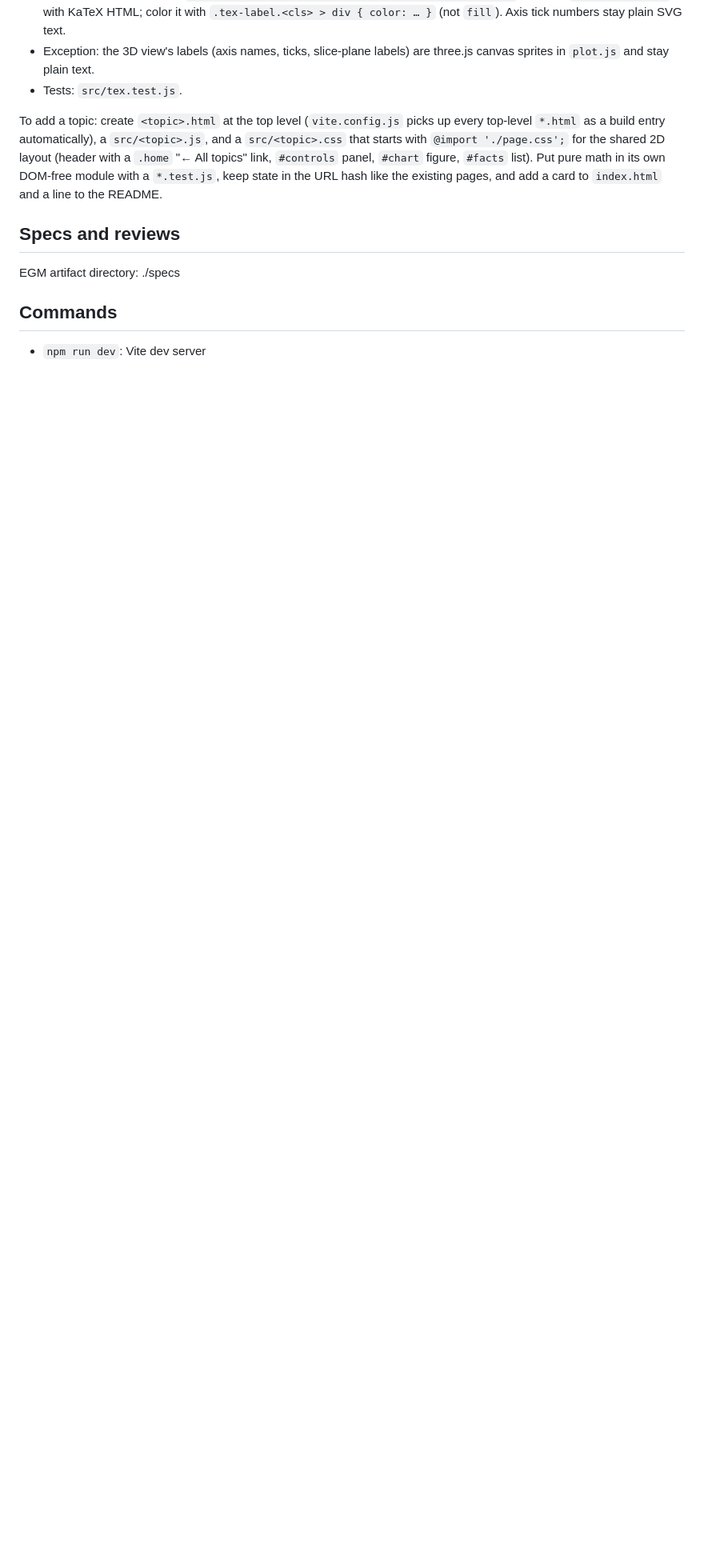
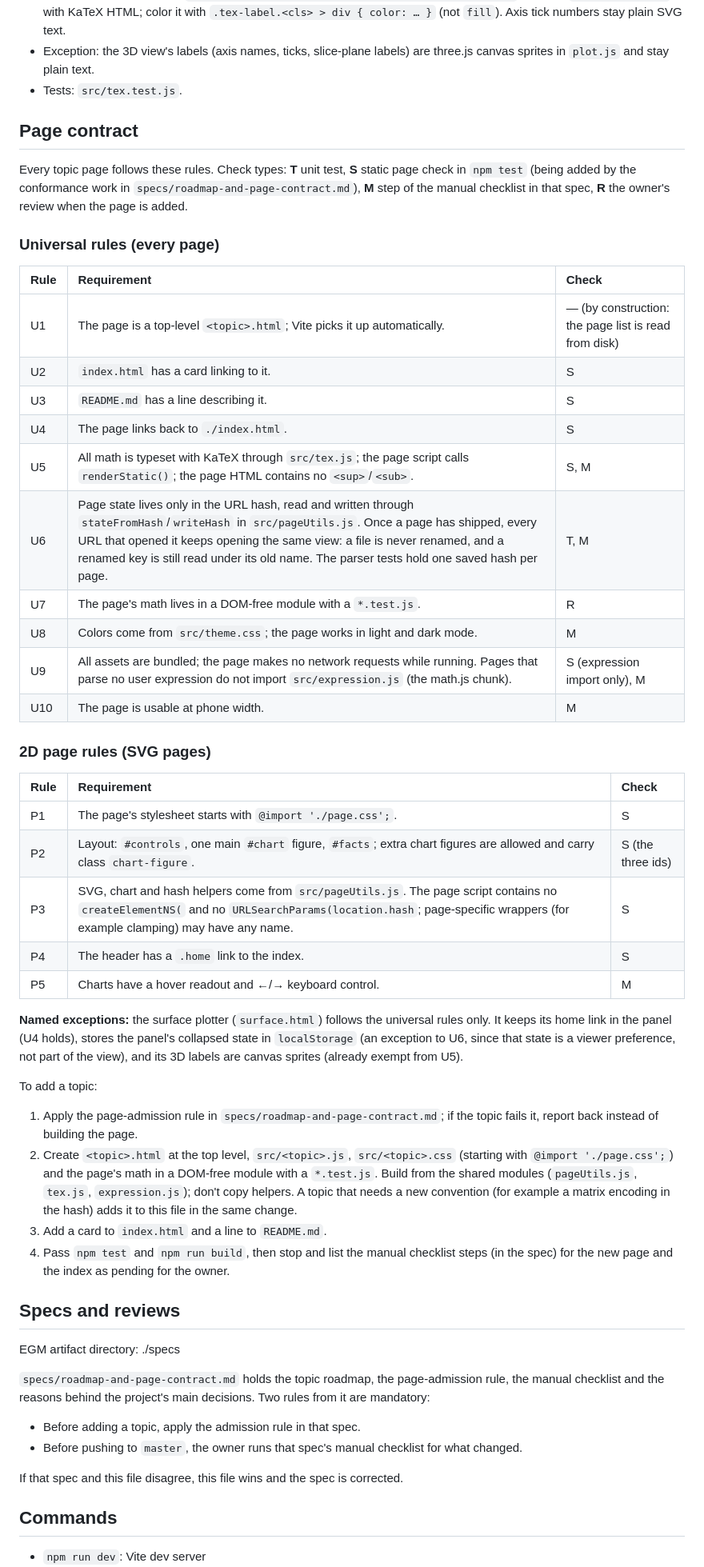
Before and after one commit to Bleiglanz/functionplotter, a Markdown page: AGENTS.md, the part around one of its changes. Shown at 80% size. GitHub-like rendering; blank space fills up the shorter version.

```diff
--- a/AGENTS.md
+++ b/AGENTS.md
@@ -29,11 +29,58 @@ Every formula on every page is typeset with KaTeX (npm dependency, bundled by Vi
 - Exception: the 3D view's labels (axis names, ticks, slice-plane labels) are three.js canvas sprites in `plot.js` and stay plain text.
 - Tests: `src/tex.test.js`.
 
-To add a topic: create `<topic>.html` at the top level (`vite.config.js` picks up every top-level `*.html` as a build entry automatically), a `src/<topic>.js`, and a `src/<topic>.css` that starts with `@import './page.css';` for the shared 2D layout (header with a `.home` "← All topics" link, `#controls` panel, `#chart` figure, `#facts` list). Put pure math in its own DOM-free module with a `*.test.js`, keep state in the URL hash like the existing pages, and add a card to `index.html` and a line to the README.
+## Page contract
+
+Every topic page follows these rules. Check types: **T** unit test, **S** static page check in `npm test` (being added by the conformance work in `specs/roadmap-and-page-contract.md`), **M** step of the manual checklist in that spec, **R** the owner's review when the page is added.
+
+### Universal rules (every page)
+
+| Rule | Requirement | Check |
+| :--- | :---------- | :---- |
+| U1 | The page is a top-level `<topic>.html`; Vite picks it up automatically. | — (by construction: the page list is read from disk) |
+| U2 | `index.html` has a card linking to it. | S |
+| U3 | `README.md` has a line describing it. | S |
+| U4 | The page links back to `./index.html`. | S |
+| U5 | All math is typeset with KaTeX through `src/tex.js`; the page script calls `renderStatic()`; the page HTML contains no `<sup>`/`<sub>`. | S, M |
+| U6 | Page state lives only in the URL hash, read and written through `stateFromHash`/`writeHash` in `src/pageUtils.js`. Once a page has shipped, every URL that opened it keeps opening the same view: a file is never renamed, and a renamed key is still read under its old name. The parser tests hold one saved hash per page. | T, M |
+| U7 | The page's math lives in a DOM-free module with a `*.test.js`. | R |
+| U8 | Colors come from `src/theme.css`; the page works in light and dark mode. | M |
+| U9 | All assets are bundled; the page makes no network requests while running. Pages that parse no user expression do not import `src/expression.js` (the math.js chunk). | S (expression import only), M |
+| U10 | The page is usable at phone width. | M |
+
+### 2D page rules (SVG pages)
+
+| Rule | Requirement | Check |
+| :--- | :---------- | :---- |
+| P1 | The page's stylesheet starts with `@import './page.css';`. | S |
+| P2 | Layout: `#controls`, one main `#chart` figure, `#facts`; extra chart figures are allowed and carry class `chart-figure`. | S (the three ids) |
+| P3 | SVG, chart and hash helpers come from `src/pageUtils.js`. The page script contains no `createElementNS(` and no `URLSearchParams(location.hash`; page-specific wrappers (for example clamping) may have any name. | S |
+| P4 | The header has a `.home` link to the index. | S |
+| P5 | Charts have a hover readout and ←/→ keyboard control. | M |
+
+**Named exceptions:** the surface plotter (`surface.html`) follows the
+universal rules only. It keeps its home link in the panel (U4 holds), stores
+the panel's collapsed state in `localStorage` (an exception to U6, since that
+state is a viewer preference, not part of the view), and its 3D labels are
+canvas sprites (already exempt from U5).
+
+To add a topic:
+
+1. Apply the page-admission rule in `specs/roadmap-and-page-contract.md`; if the topic fails it, report back instead of building the page.
+2. Create `<topic>.html` at the top level, `src/<topic>.js`, `src/<topic>.css` (starting with `@import './page.css';`) and the page's math in a DOM-free module with a `*.test.js`. Build from the shared modules (`pageUtils.js`, `tex.js`, `expression.js`); don't copy helpers. A topic that needs a new convention (for example a matrix encoding in the hash) adds it to this file in the same change.
+3. Add a card to `index.html` and a line to `README.md`.
+4. Pass `npm test` and `npm run build`, then stop and list the manual checklist steps (in the spec) for the new page and the index as pending for the owner.
 
 ## Specs and reviews
 
 EGM artifact directory: ./specs
+
+`specs/roadmap-and-page-contract.md` holds the topic roadmap, the page-admission rule, the manual checklist and the reasons behind the project's main decisions. Two rules from it are mandatory:
+
+- Before adding a topic, apply the admission rule in that spec.
+- Before pushing to `master`, the owner runs that spec's manual checklist for what changed.
+
+If that spec and this file disagree, this file wins and the spec is corrected.
 
 ## Commands
 
```
Also changed, not shown: other parts of AGENTS.md (+2 -2 lines), specs/roadmap-and-page-contract.md (+4 -38 lines).
